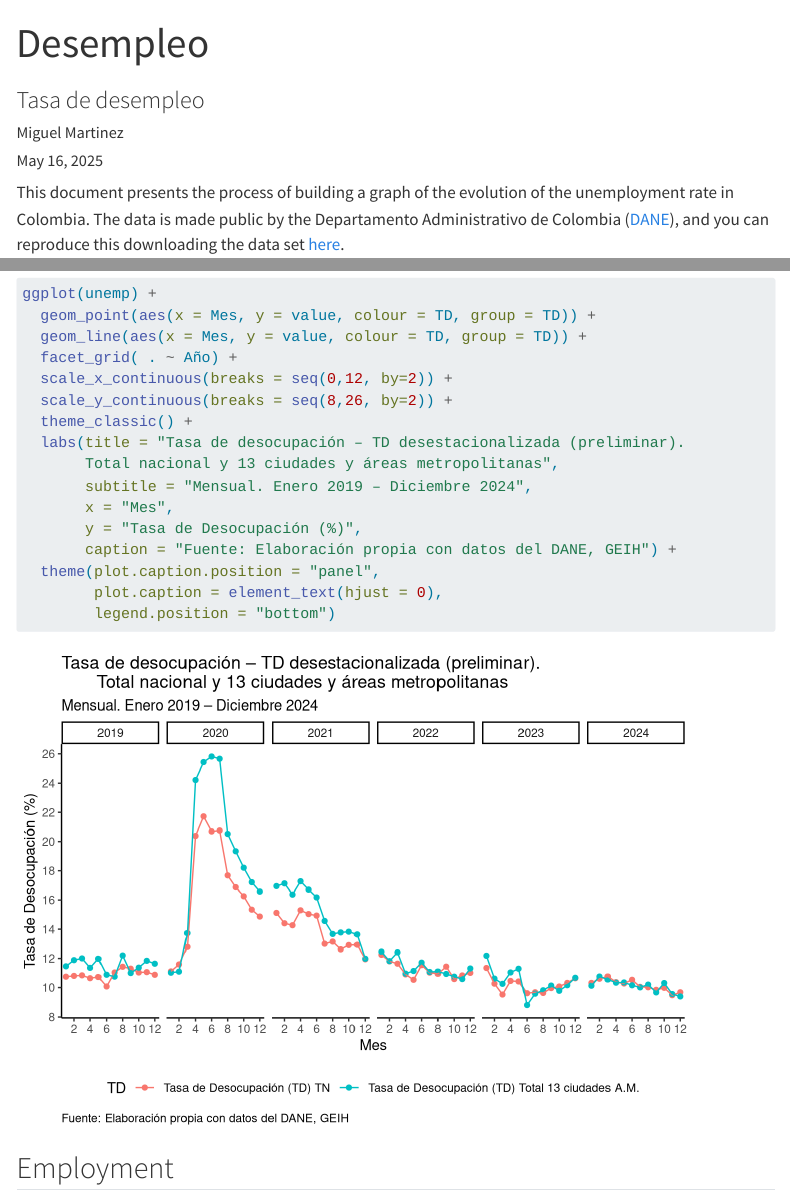
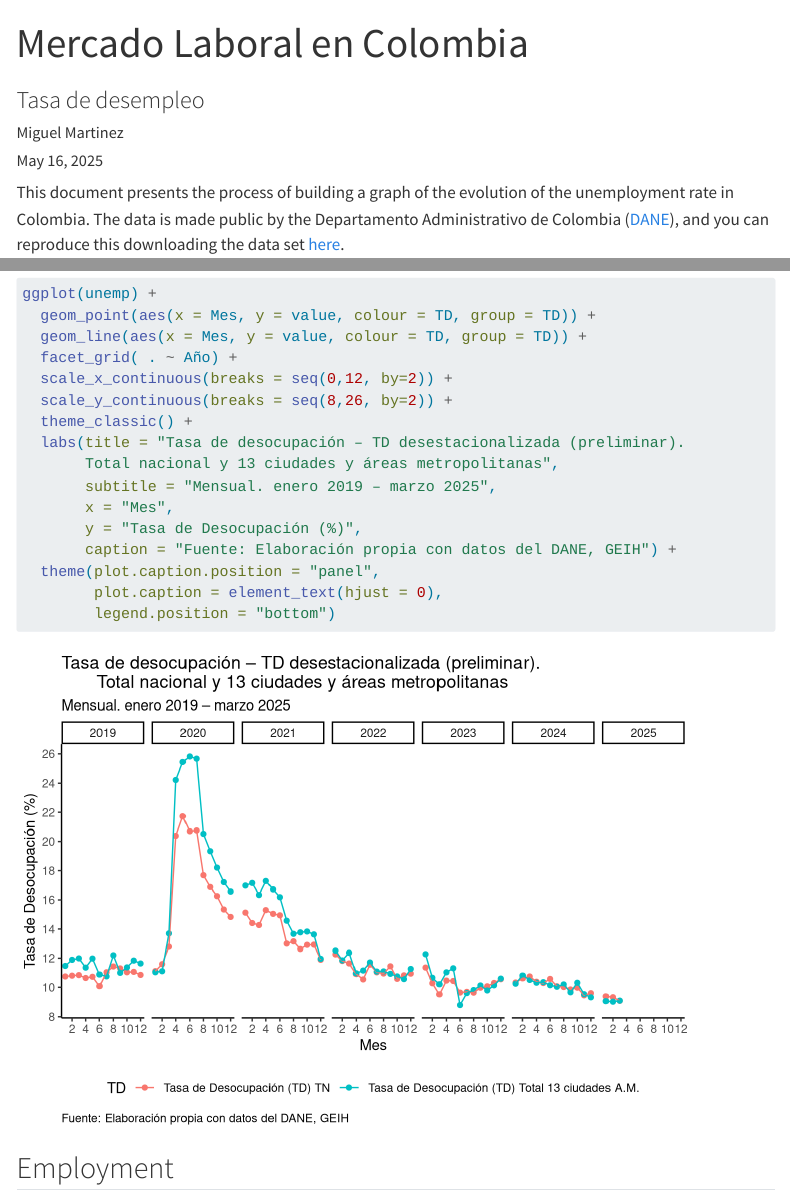
Before and after one commit to migue-08/Labour_market, a Quarto document (Desempleo.qmd): the page in a window 1100 px wide, from its top, and a second part further down, joined at a grey line. Rendered offline with R 4.5, knitr and Pandoc in place of Quarto, with nearby package versions; menus at the side of the page are left out; long lines of code are wrapped.

Commit message:
update files

```diff
--- a/Desempleo.qmd
+++ b/Desempleo.qmd
@@ -1,5 +1,5 @@
 ---
-title: "Desempleo"
+title: "Mercado Laboral en Colombia"
 subtitle: "Tasa de desempleo"
 author: "Miguel Martinez"
 date: today
@@ -68,7 +68,7 @@ ggplot(unemp) +
   theme_classic() +
   labs(title = "Tasa de desocupación – TD desestacionalizada (preliminar).
        Total nacional y 13 ciudades y áreas metropolitanas",
-       subtitle = "Mensual. Enero 2019 – Diciembre 2024",
+       subtitle = "Mensual. enero 2019 – marzo 2025",
        x = "Mes",
        y = "Tasa de Desocupación (%)",
        caption = "Fuente: Elaboración propia con datos del DANE, GEIH") +
```
Also changed, not shown: data.xlsx, Desempleo.qmd (4 more changed lines).
